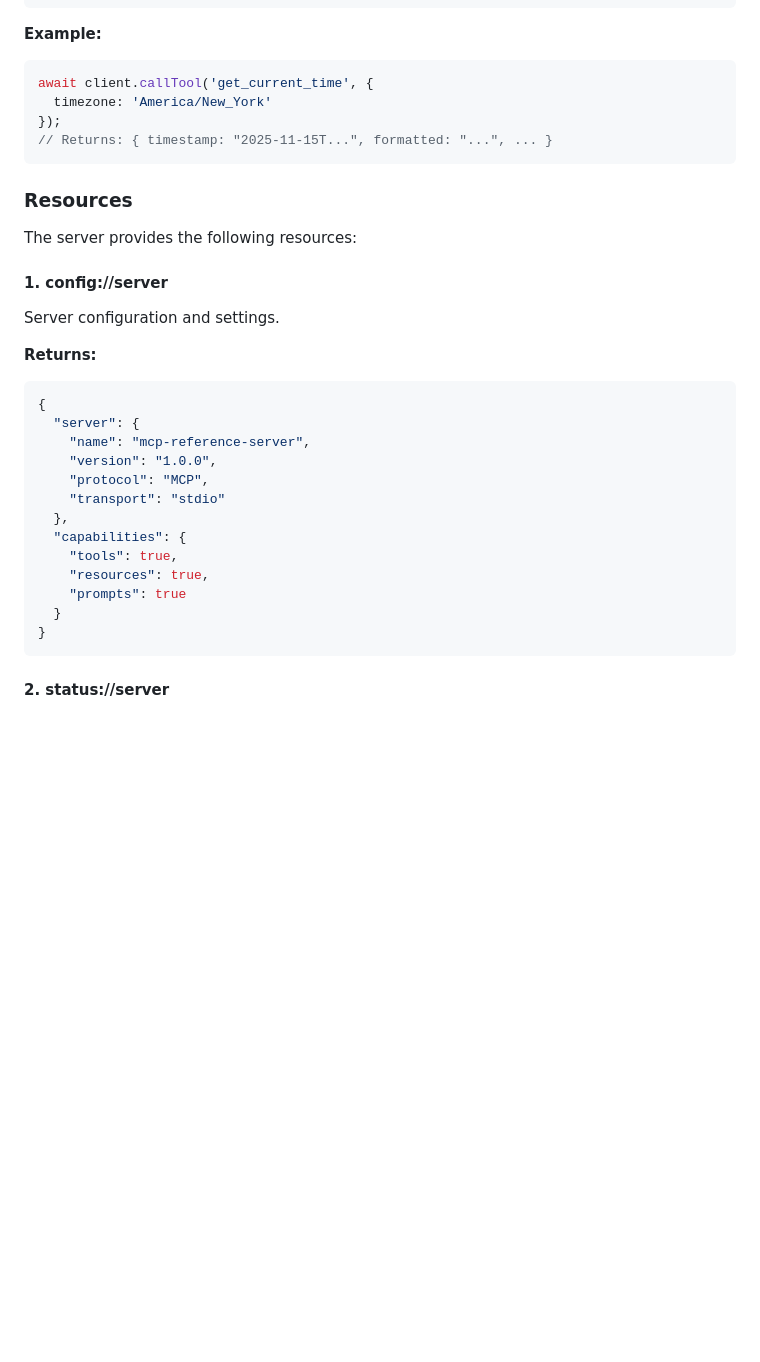
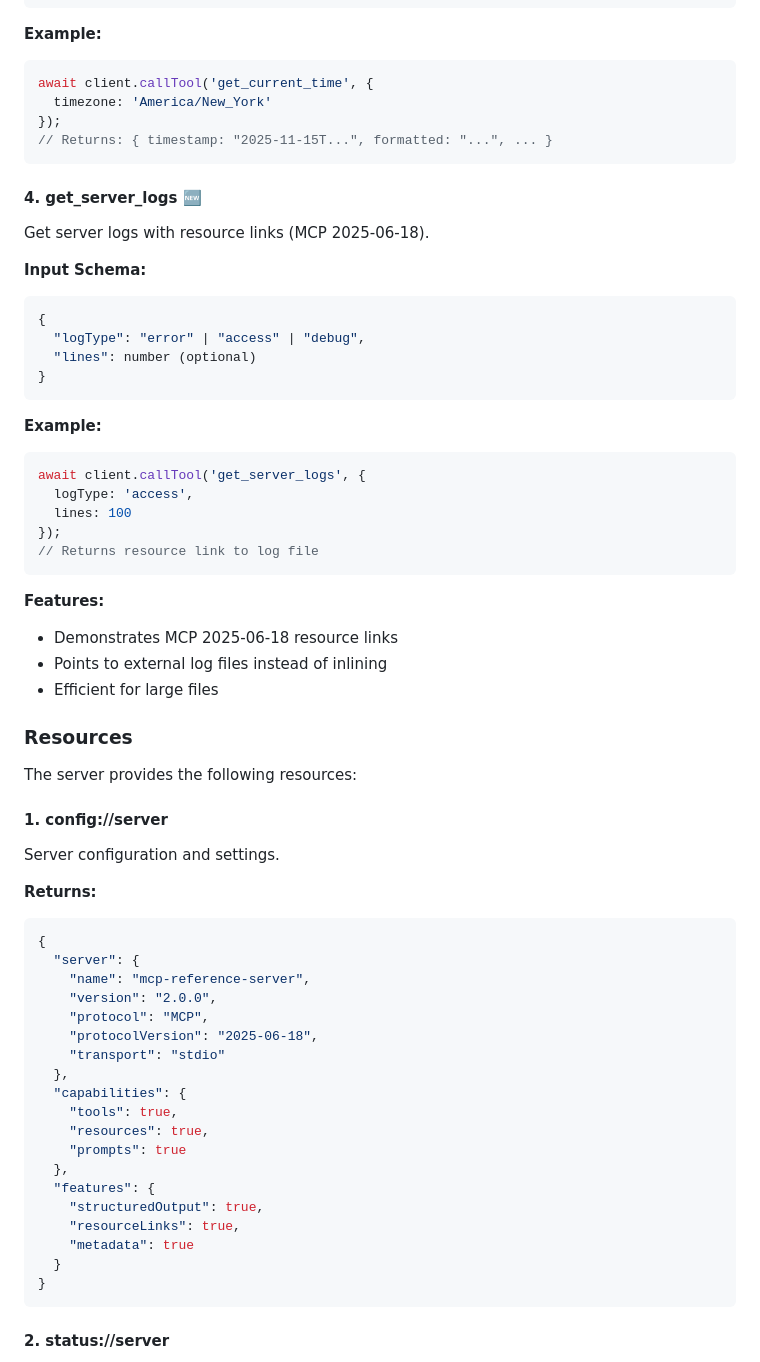
Before and after one commit to chief-builder/claweb, a Markdown page: README.md, the part around one of its changes. GitHub-like rendering; blank space fills up the shorter version.

````diff
--- a/README.md
+++ b/README.md
@@ -163,6 +181,31 @@ await client.callTool('get_current_time', {
 // Returns: { timestamp: "2025-11-15T...", formatted: "...", ... }
 ```
 
+#### 4. **get_server_logs** 🆕
+Get server logs with resource links (MCP 2025-06-18).
+
+**Input Schema:**
+```json
+{
+  "logType": "error" | "access" | "debug",
+  "lines": number (optional)
+}
+```
+
+**Example:**
+```typescript
+await client.callTool('get_server_logs', {
+  logType: 'access',
+  lines: 100
+});
+// Returns resource link to log file
+```
+
+**Features:**
+- Demonstrates MCP 2025-06-18 resource links
+- Points to external log files instead of inlining
+- Efficient for large files
+
 ### Resources
 
 The server provides the following resources:
@@ -175,14 +218,20 @@ Server configuration and settings.
 {
   "server": {
     "name": "mcp-reference-server",
-    "version": "1.0.0",
+    "version": "2.0.0",
     "protocol": "MCP",
+    "protocolVersion": "2025-06-18",
     "transport": "stdio"
   },
   "capabilities": {
     "tools": true,
     "resources": true,
     "prompts": true
+  },
+  "features": {
+    "structuredOutput": true,
+    "resourceLinks": true,
+    "metadata": true
   }
 }
 ```
````
Also changed, not shown: other parts of README.md (+64 -20 lines), MCP_VERSIONS_QUICK_REF.md (+19 -8 lines), QUICKSTART.md (+45 -14 lines).
